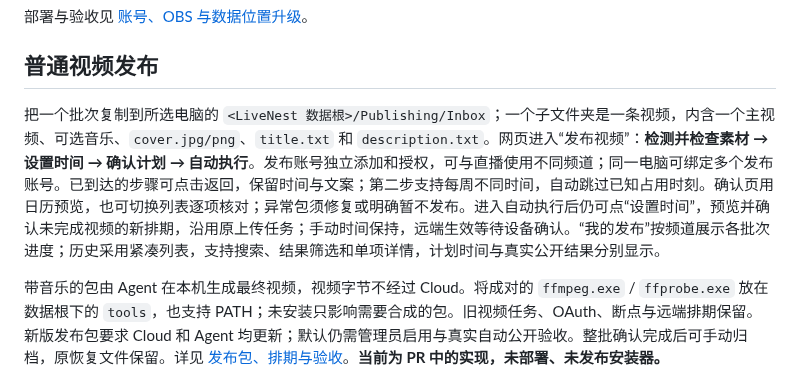
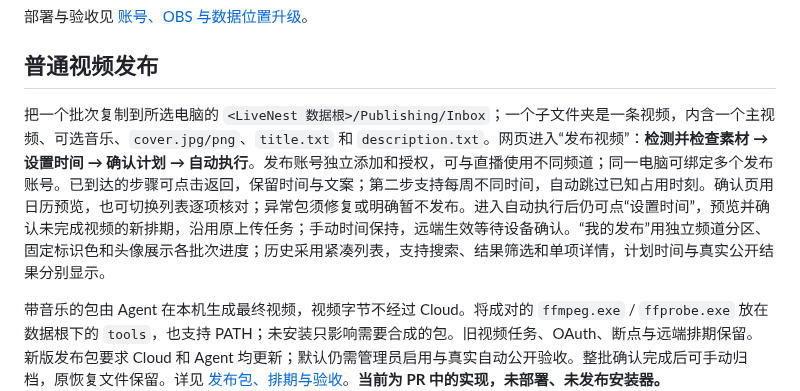
Before and after one commit to Doris619619/LivePilot-v2, a Markdown page: README.md, the part around the change. Rendered like a GitHub page.

Commit message:
ui(publishing)：用频道分区与固定标识色区分发布包

```diff
--- a/README.md
+++ b/README.md
@@ -62,7 +62,7 @@ Windows App 只接受客户账号，通过云端验证。退出界面不停止
 
 ## 普通视频发布
 
-把一个批次复制到所选电脑的 `<LiveNest 数据根>/Publishing/Inbox`；一个子文件夹是一条视频，内含一个主视频、可选音乐、`cover.jpg/png`、`title.txt` 和 `description.txt`。网页进入“发布视频”：**检测并检查素材 → 设置时间 → 确认计划 → 自动执行**。发布账号独立添加和授权，可与直播使用不同频道；同一电脑可绑定多个发布账号。已到达的步骤可点击返回，保留时间与文案；第二步支持每周不同时间，自动跳过已知占用时刻。确认页用日历预览，也可切换列表逐项核对；异常包须修复或明确暂不发布。进入自动执行后仍可点“设置时间”，预览并确认未完成视频的新排期，沿用原上传任务；手动时间保持，远端生效等待设备确认。“我的发布”按频道展示各批次进度；历史采用紧凑列表，支持搜索、结果筛选和单项详情，计划时间与真实公开结果分别显示。
+把一个批次复制到所选电脑的 `<LiveNest 数据根>/Publishing/Inbox`；一个子文件夹是一条视频，内含一个主视频、可选音乐、`cover.jpg/png`、`title.txt` 和 `description.txt`。网页进入“发布视频”：**检测并检查素材 → 设置时间 → 确认计划 → 自动执行**。发布账号独立添加和授权，可与直播使用不同频道；同一电脑可绑定多个发布账号。已到达的步骤可点击返回，保留时间与文案；第二步支持每周不同时间，自动跳过已知占用时刻。确认页用日历预览，也可切换列表逐项核对；异常包须修复或明确暂不发布。进入自动执行后仍可点“设置时间”，预览并确认未完成视频的新排期，沿用原上传任务；手动时间保持，远端生效等待设备确认。“我的发布”用独立频道分区、固定标识色和头像展示各批次进度；历史采用紧凑列表，支持搜索、结果筛选和单项详情，计划时间与真实公开结果分别显示。
 
 带音乐的包由 Agent 在本机生成最终视频，视频字节不经过 Cloud。将成对的 `ffmpeg.exe` / `ffprobe.exe` 放在数据根下的 `tools`，也支持 PATH；未安装只影响需要合成的包。旧视频任务、OAuth、断点与远端排期保留。新版发布包要求 Cloud 和 Agent 均更新；默认仍需管理员启用与真实自动公开验收。整批确认完成后可手动归档，原恢复文件保留。详见 [发布包、排期与验收](docs/YouTube普通视频发布.md)。**当前为 PR 中的实现，未部署、未发布安装器。**
 
```
Also changed, not shown: docs/YouTube普通视频发布.md (+5 -1 lines), docs/screenshots/publishing/overview-desktop.png, docs/screenshots/publishing/overview-mobile.png, 3 other files.
